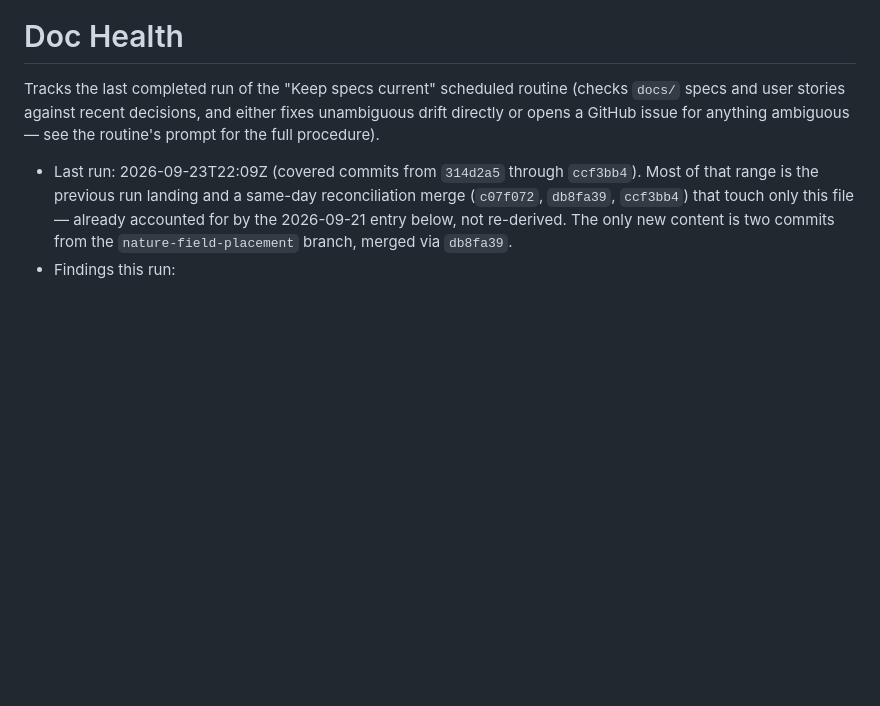
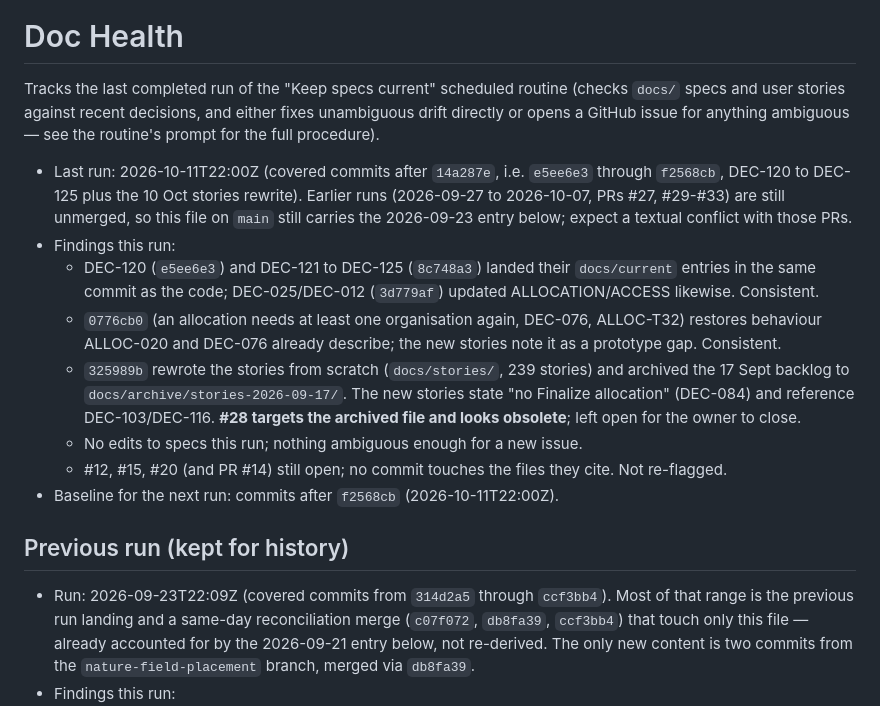
Before and after one commit to thibaudbreton/docreview-prototype, a Markdown page: docs/DOC-HEALTH.md, the part around the change. Drawn GitHub-style; blank space fills up the shorter version.

Commit message:
docs: land the 2026-10-11 doc-health run
Co-Authored-By: Claude Sonnet 5.5 <noreply@anthropic.com>
Claude-Session: https://claude.ai/code/session_01GAJbqK97zMFbnKGHufVwde

```diff
--- a/docs/DOC-HEALTH.md
+++ b/docs/DOC-HEALTH.md
@@ -9,7 +9,31 @@ Tracks the last completed run of the "Keep specs current" scheduled routine
 fixes unambiguous drift directly or opens a GitHub issue for anything
 ambiguous — see the routine's prompt for the full procedure).
 
-- Last run: 2026-09-23T22:09Z (covered commits from `314d2a5` through
+- Last run: 2026-10-11T22:00Z (covered commits after `14a287e`, i.e.
+  `e5ee6e3` through `f2568cb`, DEC-120 to DEC-125 plus the 10 Oct stories
+  rewrite). Earlier runs (2026-09-27 to 2026-10-07, PRs #27, #29-#33) are
+  still unmerged, so this file on `main` still carries the 2026-09-23 entry
+  below; expect a textual conflict with those PRs.
+- Findings this run:
+  - DEC-120 (`e5ee6e3`) and DEC-121 to DEC-125 (`8c748a3`) landed their
+    `docs/current` entries in the same commit as the code; DEC-025/DEC-012
+    (`3d779af`) updated ALLOCATION/ACCESS likewise. Consistent.
+  - `0776cb0` (an allocation needs at least one organisation again,
+    DEC-076, ALLOC-T32) restores behaviour ALLOC-020 and DEC-076 already
+    describe; the new stories note it as a prototype gap. Consistent.
+  - `325989b` rewrote the stories from scratch (`docs/stories/`, 239
+    stories) and archived the 17 Sept backlog to
+    `docs/archive/stories-2026-09-17/`. The new stories state "no Finalize
+    allocation" (DEC-084) and reference DEC-103/DEC-116. **#28 targets the
+    archived file and looks obsolete**; left open for the owner to close.
+  - No edits to specs this run; nothing ambiguous enough for a new issue.
+  - #12, #15, #20 (and PR #14) still open; no commit touches the files
+    they cite. Not re-flagged.
+- Baseline for the next run: commits after `f2568cb` (2026-10-11T22:00Z).
+
+## Previous run (kept for history)
+
+- Run: 2026-09-23T22:09Z (covered commits from `314d2a5` through
   `ccf3bb4`). Most of that range is the previous run landing and a
   same-day reconciliation merge (`c07f072`, `db8fa39`, `ccf3bb4`) that
   touch only this file — already accounted for by the 2026-09-21 entry
```
